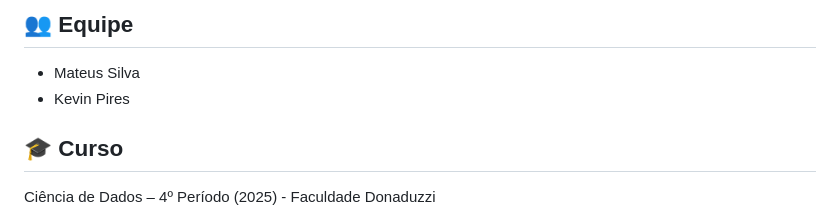
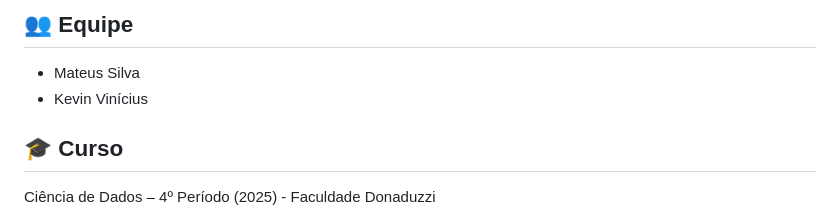
Before and after one commit to EngMateus/Projeto-Integrador-de-Extens-o-III-Descoberta-do-Conhecimento---Foco-Aprendizado-n-o-Supervisionado, a Markdown page: README.md, the part around the change. Rendered like a GitHub page.

```diff
--- a/README.md
+++ b/README.md
@@ -2,7 +2,7 @@
 
 ## 👥 Equipe
 - Mateus Silva
-- Kevin Pires
+- Kevin Vinícius
 
 ## 🎓 Curso
 Ciência de Dados – 4º Período (2025) - Faculdade Donaduzzi
```
